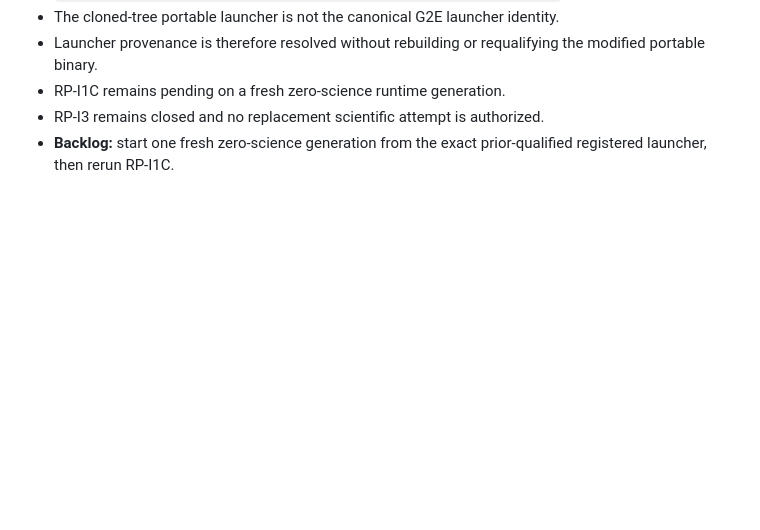
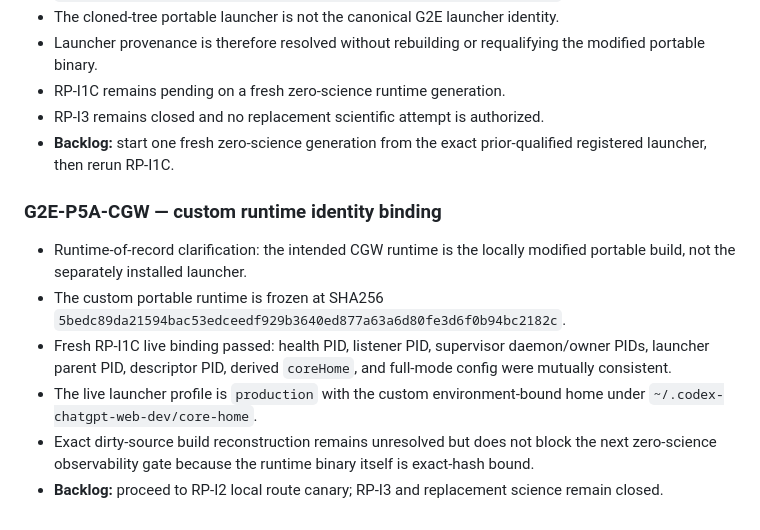
Before and after one commit to minhtri22/GWF, a Markdown page: g2e/LINEAGE.md, the part around the change. Drawn GitHub-style; blank space fills up the shorter version.

Commit message:
g2e: append custom runtime identity binding result

```diff
--- a/g2e/LINEAGE.md
+++ b/g2e/LINEAGE.md
@@ -1146,3 +1146,12 @@
 - RP-I1C remains pending on a fresh zero-science runtime generation.
 - RP-I3 remains closed and no replacement scientific attempt is authorized.
 - **Backlog:** start one fresh zero-science generation from the exact prior-qualified registered launcher, then rerun RP-I1C.
+
+### G2E-P5A-CGW — custom runtime identity binding
+
+- Runtime-of-record clarification: the intended CGW runtime is the locally modified portable build, not the separately installed launcher.
+- The custom portable runtime is frozen at SHA256 `5bedc89da21594bac53edceedf929b3640ed877a63a6d80fe3d6f0b94bc2182c`.
+- Fresh RP-I1C live binding passed: health PID, listener PID, supervisor daemon/owner PIDs, launcher parent PID, descriptor PID, derived `coreHome`, and full-mode config were mutually consistent.
+- The live launcher profile is `production` with the custom environment-bound home under `~/.codex-chatgpt-web-dev/core-home`.
+- Exact dirty-source build reconstruction remains unresolved but does not block the next zero-science observability gate because the runtime binary itself is exact-hash bound.
+- **Backlog:** proceed to RP-I2 local route canary; RP-I3 and replacement science remain closed.
```
